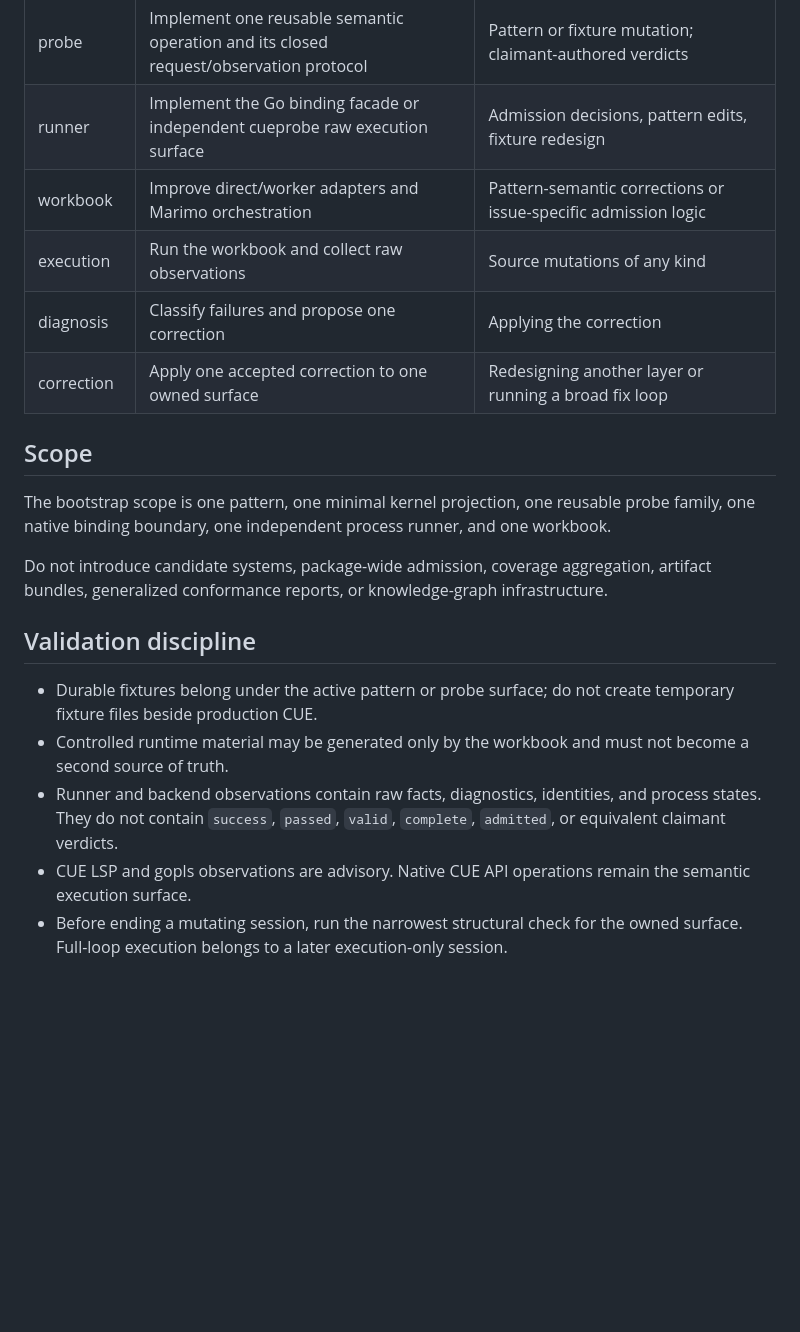
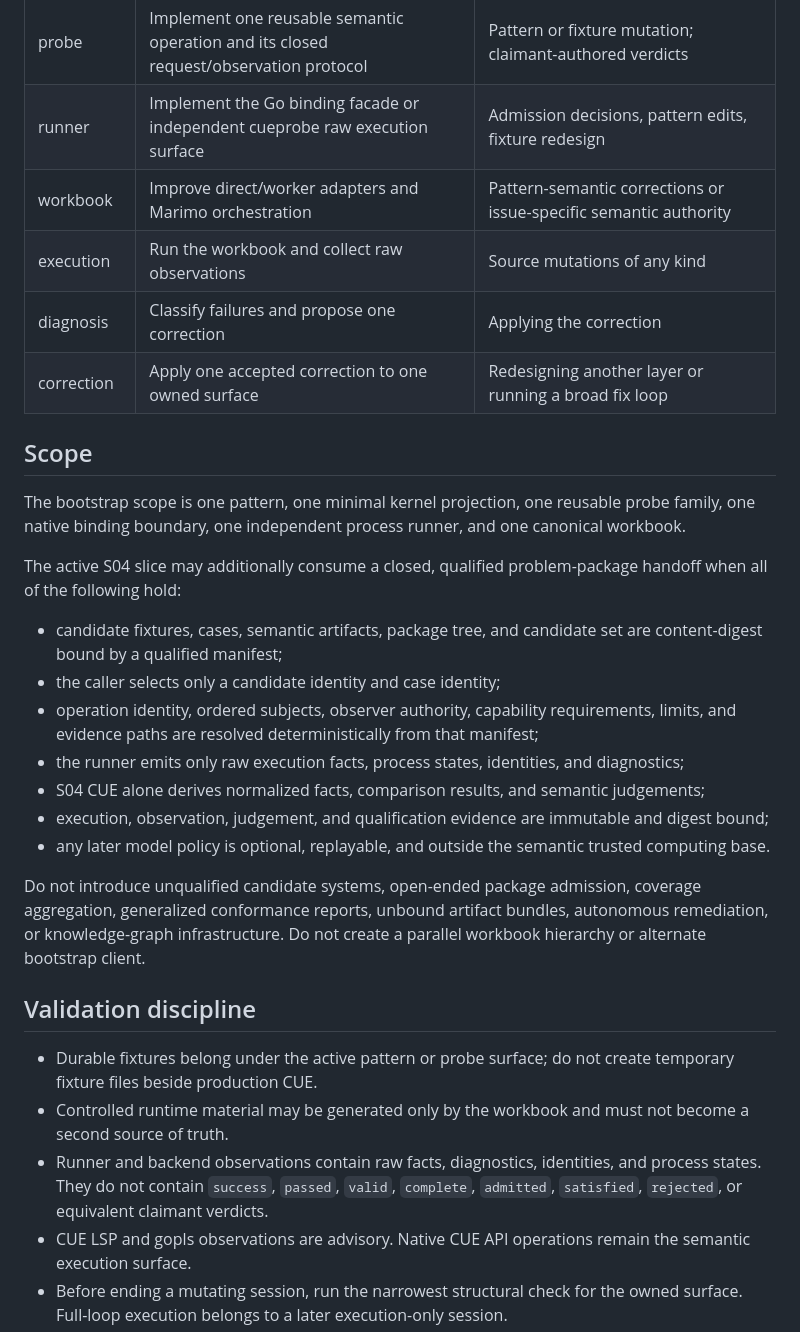
Before and after one commit to fatb4f/cuestrap, a Markdown page: .codex/AGENTS.md, the part around the change. Rendered like a GitHub page; blank space fills up the shorter version.

Commit message:
governance: admit qualified LT-01 execution scope

```diff
--- a/.codex/AGENTS.md
+++ b/.codex/AGENTS.md
@@ -37,21 +37,31 @@ Every mutating session selects exactly one phase. Do not combine implementation,
 | fixture-design | Add or revise durable registered fixtures | Pattern/kernel corrections, runner changes, changing expectations after execution |
 | probe | Implement one reusable semantic operation and its closed request/observation protocol | Pattern or fixture mutation; claimant-authored verdicts |
 | runner | Implement the Go binding facade or independent cueprobe raw execution surface | Admission decisions, pattern edits, fixture redesign |
-| workbook | Improve direct/worker adapters and Marimo orchestration | Pattern-semantic corrections or issue-specific admission logic |
+| workbook | Improve direct/worker adapters and Marimo orchestration | Pattern-semantic corrections or issue-specific semantic authority |
 | execution | Run the workbook and collect raw observations | Source mutations of any kind |
 | diagnosis | Classify failures and propose one correction | Applying the correction |
 | correction | Apply one accepted correction to one owned surface | Redesigning another layer or running a broad fix loop |
 
 ## Scope
 
-The bootstrap scope is one pattern, one minimal kernel projection, one reusable probe family, one native binding boundary, one independent process runner, and one workbook.
+The bootstrap scope is one pattern, one minimal kernel projection, one reusable probe family, one native binding boundary, one independent process runner, and one canonical workbook.
 
-Do not introduce candidate systems, package-wide admission, coverage aggregation, artifact bundles, generalized conformance reports, or knowledge-graph infrastructure.
+The active S04 slice may additionally consume a closed, qualified problem-package handoff when all of the following hold:
+
+- candidate fixtures, cases, semantic artifacts, package tree, and candidate set are content-digest bound by a qualified manifest;
+- the caller selects only a candidate identity and case identity;
+- operation identity, ordered subjects, observer authority, capability requirements, limits, and evidence paths are resolved deterministically from that manifest;
+- the runner emits only raw execution facts, process states, identities, and diagnostics;
+- S04 CUE alone derives normalized facts, comparison results, and semantic judgements;
+- execution, observation, judgement, and qualification evidence are immutable and digest bound;
+- any later model policy is optional, replayable, and outside the semantic trusted computing base.
+
+Do not introduce unqualified candidate systems, open-ended package admission, coverage aggregation, generalized conformance reports, unbound artifact bundles, autonomous remediation, or knowledge-graph infrastructure. Do not create a parallel workbook hierarchy or alternate bootstrap client.
 
 ## Validation discipline
 
 - Durable fixtures belong under the active pattern or probe surface; do not create temporary fixture files beside production CUE.
 - Controlled runtime material may be generated only by the workbook and must not become a second source of truth.
-- Runner and backend observations contain raw facts, diagnostics, identities, and process states. They do not contain `success`, `passed`, `valid`, `complete`, `admitted`, or equivalent claimant verdicts.
+- Runner and backend observations contain raw facts, diagnostics, identities, and process states. They do not contain `success`, `passed`, `valid`, `complete`, `admitted`, `satisfied`, `rejected`, or equivalent claimant verdicts.
 - CUE LSP and gopls observations are advisory. Native CUE API operations remain the semantic execution surface.
 - Before ending a mutating session, run the narrowest structural check for the owned surface. Full-loop execution belongs to a later execution-only session.
```
